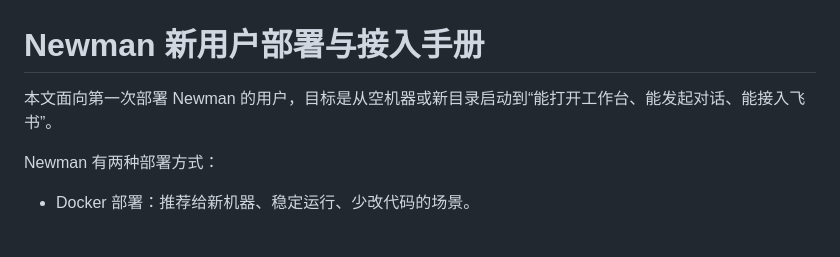
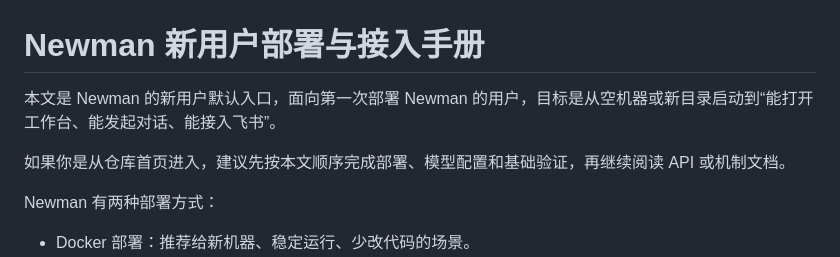
Before and after one commit to excuse-corp/newman, a Markdown page: docs/getting_started.md, the part around the change. Rendered like a GitHub page; blank space fills up the shorter version.

```diff
--- a/docs/getting_started.md
+++ b/docs/getting_started.md
@@ -1,6 +1,8 @@
 # Newman 新用户部署与接入手册
 
-本文面向第一次部署 Newman 的用户，目标是从空机器或新目录启动到“能打开工作台、能发起对话、能接入飞书”。
+本文是 Newman 的新用户默认入口，面向第一次部署 Newman 的用户，目标是从空机器或新目录启动到“能打开工作台、能发起对话、能接入飞书”。
+
+如果你是从仓库首页进入，建议先按本文顺序完成部署、模型配置和基础验证，再继续阅读 API 或机制文档。
 
 Newman 有两种部署方式：
 
```
Also changed, not shown: README.md (+15 -2 lines), docs/Newman_API_v1.md (+2 -2 lines).
